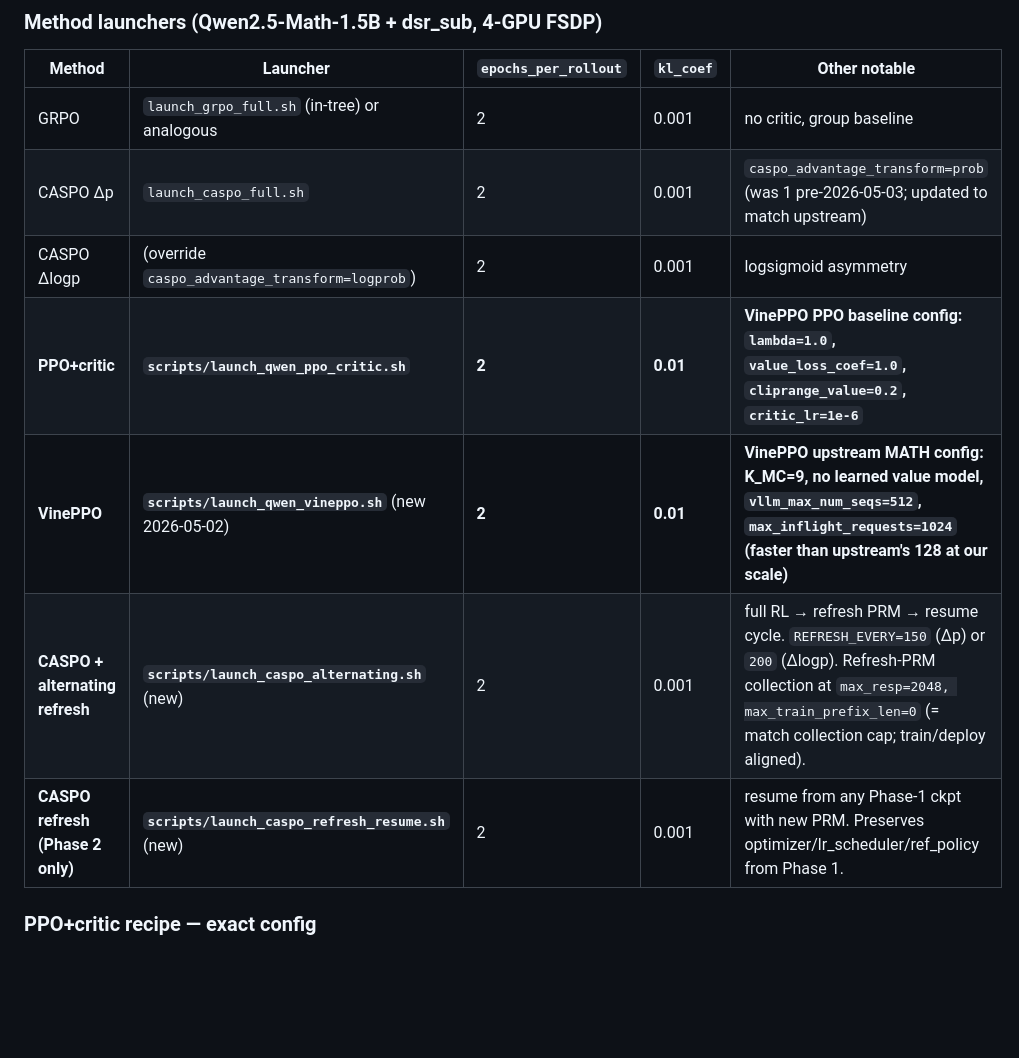
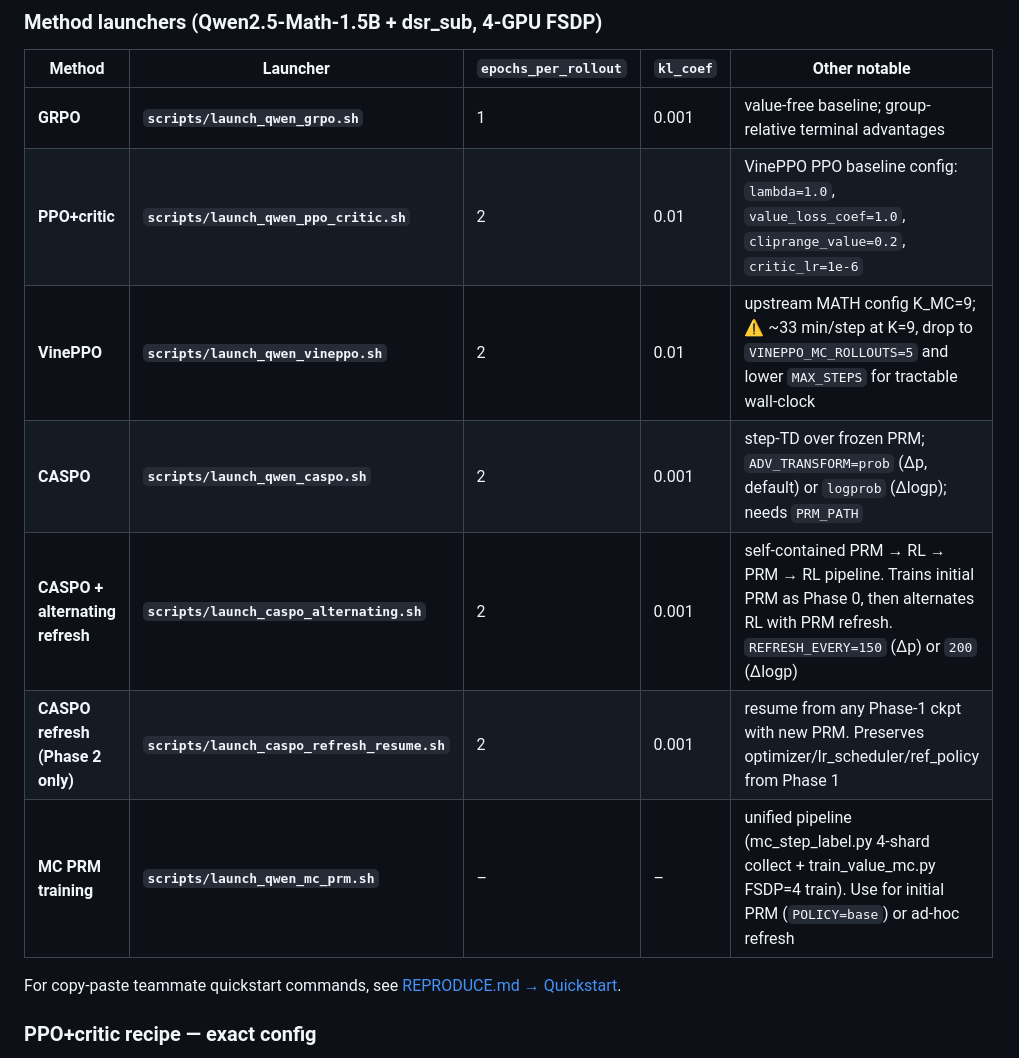
Before and after one commit to jasont314/CASPO, a Markdown page: README.md, the part around the change. Rendered like a GitHub page; blank space fills up the shorter version.

```diff
--- a/README.md
+++ b/README.md
@@ -217,13 +217,16 @@ reference.
 
 | Method | Launcher | `epochs_per_rollout` | `kl_coef` | Other notable |
 |---|---|---|---|---|
-| GRPO | `launch_grpo_full.sh` (in-tree) or analogous | 2 | 0.001 | no critic, group baseline |
-| CASPO Δp | `launch_caspo_full.sh` | 2 | 0.001 | `caspo_advantage_transform=prob` (was 1 pre-2026-05-03; updated to match upstream) |
-| CASPO Δlogp | (override `caspo_advantage_transform=logprob`) | 2 | 0.001 | logsigmoid asymmetry |
-| **PPO+critic** | **`scripts/launch_qwen_ppo_critic.sh`** | **2** | **0.01** | **VinePPO PPO baseline config: `lambda=1.0`, `value_loss_coef=1.0`, `cliprange_value=0.2`, `critic_lr=1e-6`** |
-| **VinePPO** | **`scripts/launch_qwen_vineppo.sh`** (new 2026-05-02) | **2** | **0.01** | **VinePPO upstream MATH config: K_MC=9, no learned value model, `vllm_max_num_seqs=512`, `max_inflight_requests=1024` (faster than upstream's 128 at our scale)** |
-| **CASPO + alternating refresh** | **`scripts/launch_caspo_alternating.sh`** (new) | 2 | 0.001 | full RL → refresh PRM → resume cycle. `REFRESH_EVERY=150` (Δp) or `200` (Δlogp). Refresh-PRM collection at `max_resp=2048, max_train_prefix_len=0` (= match collection cap; train/deploy aligned). |
-| **CASPO refresh (Phase 2 only)** | **`scripts/launch_caspo_refresh_resume.sh`** (new) | 2 | 0.001 | resume from any Phase-1 ckpt with new PRM. Preserves optimizer/lr_scheduler/ref_policy from Phase 1. |
+| **GRPO** | **`scripts/launch_qwen_grpo.sh`** | 1 | 0.001 | value-free baseline; group-relative terminal advantages |
+| **PPO+critic** | **`scripts/launch_qwen_ppo_critic.sh`** | 2 | 0.01 | VinePPO PPO baseline config: `lambda=1.0`, `value_loss_coef=1.0`, `cliprange_value=0.2`, `critic_lr=1e-6` |
+| **VinePPO** | **`scripts/launch_qwen_vineppo.sh`** | 2 | 0.01 | upstream MATH config K_MC=9; ⚠ ~33 min/step at K=9, drop to `VINEPPO_MC_ROLLOUTS=5` and lower `MAX_STEPS` for tractable wall-clock |
+| **CASPO** | **`scripts/launch_qwen_caspo.sh`** | 2 | 0.001 | step-TD over frozen PRM; `ADV_TRANSFORM=prob` (Δp, default) or `logprob` (Δlogp); needs `PRM_PATH` |
+| **CASPO + alternating refresh** | **`scripts/launch_caspo_alternating.sh`** | 2 | 0.001 | self-contained PRM → RL → PRM → RL pipeline. Trains initial PRM as Phase 0, then alternates RL with PRM refresh. `REFRESH_EVERY=150` (Δp) or `200` (Δlogp) |
+| **CASPO refresh (Phase 2 only)** | **`scripts/launch_caspo_refresh_resume.sh`** | 2 | 0.001 | resume from any Phase-1 ckpt with new PRM. Preserves optimizer/lr_scheduler/ref_policy from Phase 1 |
+| **MC PRM training** | **`scripts/launch_qwen_mc_prm.sh`** | – | – | unified pipeline (mc_step_label.py 4-shard collect + train_value_mc.py FSDP=4 train). Use for initial PRM (`POLICY=base`) or ad-hoc refresh |
+
+For copy-paste teammate quickstart commands, see
+[REPRODUCE.md → Quickstart](REPRODUCE.md#quickstart-baselines-for-a-teammate).
 
 ### PPO+critic recipe — exact config
 
```
Also changed, not shown: REPRODUCE.md (+53 -0 lines).
